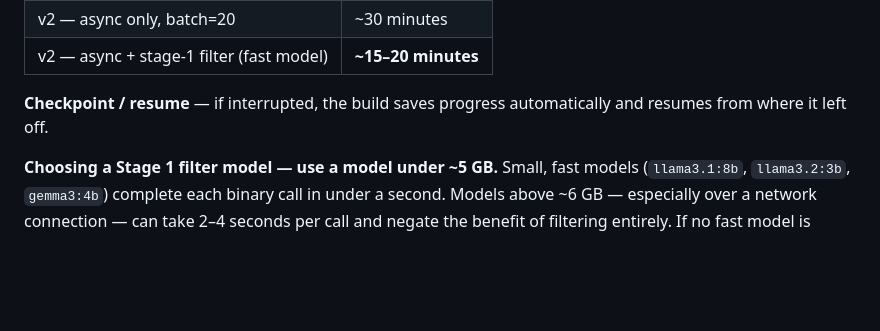
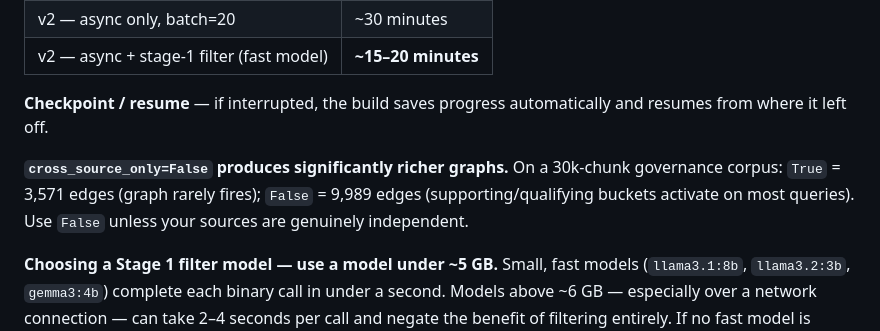
Before and after one commit to MadMando/prism, a Markdown page: README_PYPI.md, the part around the change. Drawn GitHub-style; blank space fills up the shorter version.

Commit message:
docs: add actual rebuild numbers (9,989 edges vs 3,571 with cross_source_only=True)
Co-Authored-By: Claude Sonnet 4.6 <noreply@anthropic.com>

```diff
--- a/README_PYPI.md
+++ b/README_PYPI.md
@@ -187,6 +187,8 @@ Surviving pairs are classified with full type + confidence using 20 concurrent A
 
 **Checkpoint / resume** — if interrupted, the build saves progress automatically and resumes from where it left off.
 
+**`cross_source_only=False` produces significantly richer graphs.** On a 30k-chunk governance corpus: `True` = 3,571 edges (graph rarely fires); `False` = 9,989 edges (supporting/qualifying buckets activate on most queries). Use `False` unless your sources are genuinely independent.
+
 **Choosing a Stage 1 filter model — use a model under ~5 GB.** Small, fast models (`llama3.1:8b`, `llama3.2:3b`, `gemma3:4b`) complete each binary call in under a second. Models above ~6 GB — especially over a network connection — can take 2–4 seconds per call and negate the benefit of filtering entirely. If no fast model is available — or if your GPU doesn't have VRAM headroom for true parallel inference — use `--no-filter` and rely on Stage 2 alone (~30 min).
 
 If your Ollama instance is remote, pass its address via `ollama_url`:
```
Also changed, not shown: README.md (+1 -1 lines).
